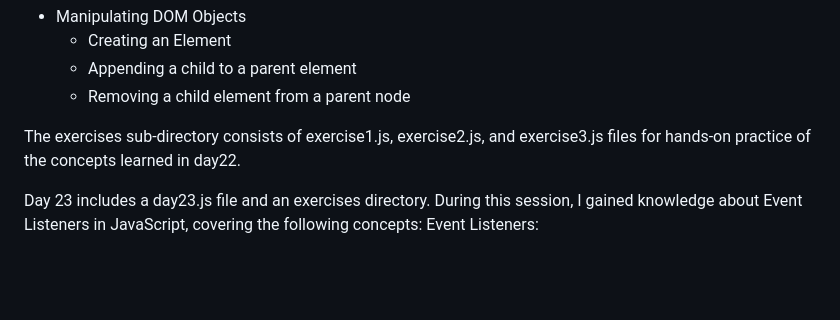
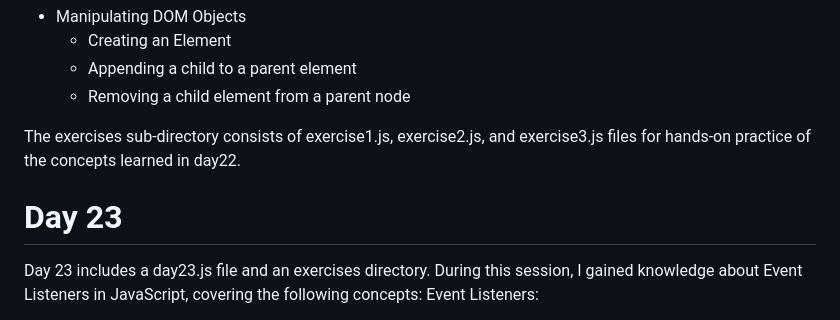
Before and after one commit to Olawale29/30daysJavaScript, a Markdown page: README.md, the part around the change. Rendered like a GitHub page; blank space fills up the shorter version.

```diff
--- a/README.md
+++ b/README.md
@@ -317,7 +317,7 @@ Includes the file day22.js and the exercises directory. In JavaScript, I gained
 The exercises sub-directory consists of exercise1.js, exercise2.js, and exercise3.js files for hands-on practice of the concepts learned in day22.
 
 
-
+# Day 23
 Day 23 includes a day23.js file and an exercises directory. During this session, I gained knowledge about Event Listeners in JavaScript, covering the following concepts:
 Event Listeners:
 - Click
```
